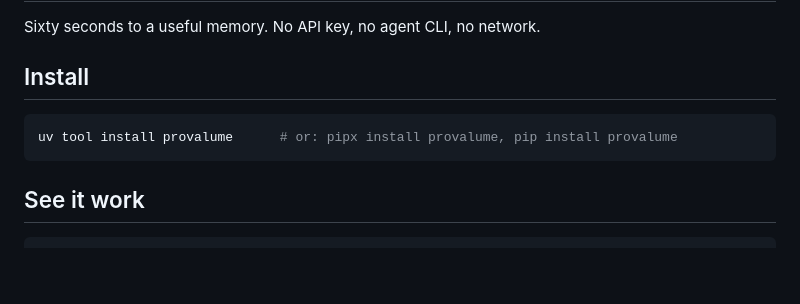
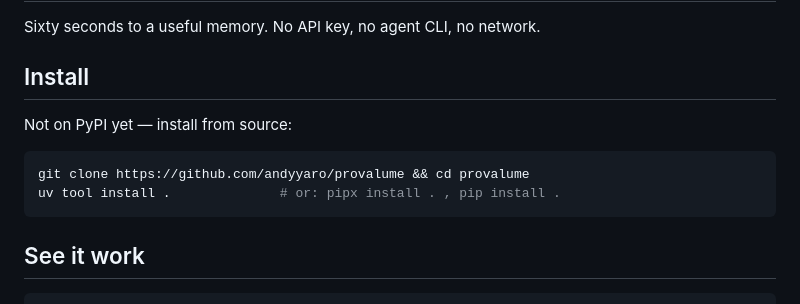
Before and after one commit to andyyaro/provalume, a Markdown page: docs/QUICKSTART.md, the part around the change. Rendered like a GitHub page; blank space fills up the shorter version.

````diff
--- a/docs/QUICKSTART.md
+++ b/docs/QUICKSTART.md
@@ -4,8 +4,11 @@ Sixty seconds to a useful memory. No API key, no agent CLI, no network.
 
 ## Install
 
+Not on PyPI yet — install from source:
+
 ```sh
-uv tool install provalume      # or: pipx install provalume, pip install provalume
+git clone https://github.com/andyyaro/provalume && cd provalume
+uv tool install .              # or: pipx install . , pip install .
 ```
 
 ## See it work
````
Also changed, not shown: README.md (+4 -1 lines), docs/integration/ORKESTRA.md (+7 -2 lines).
